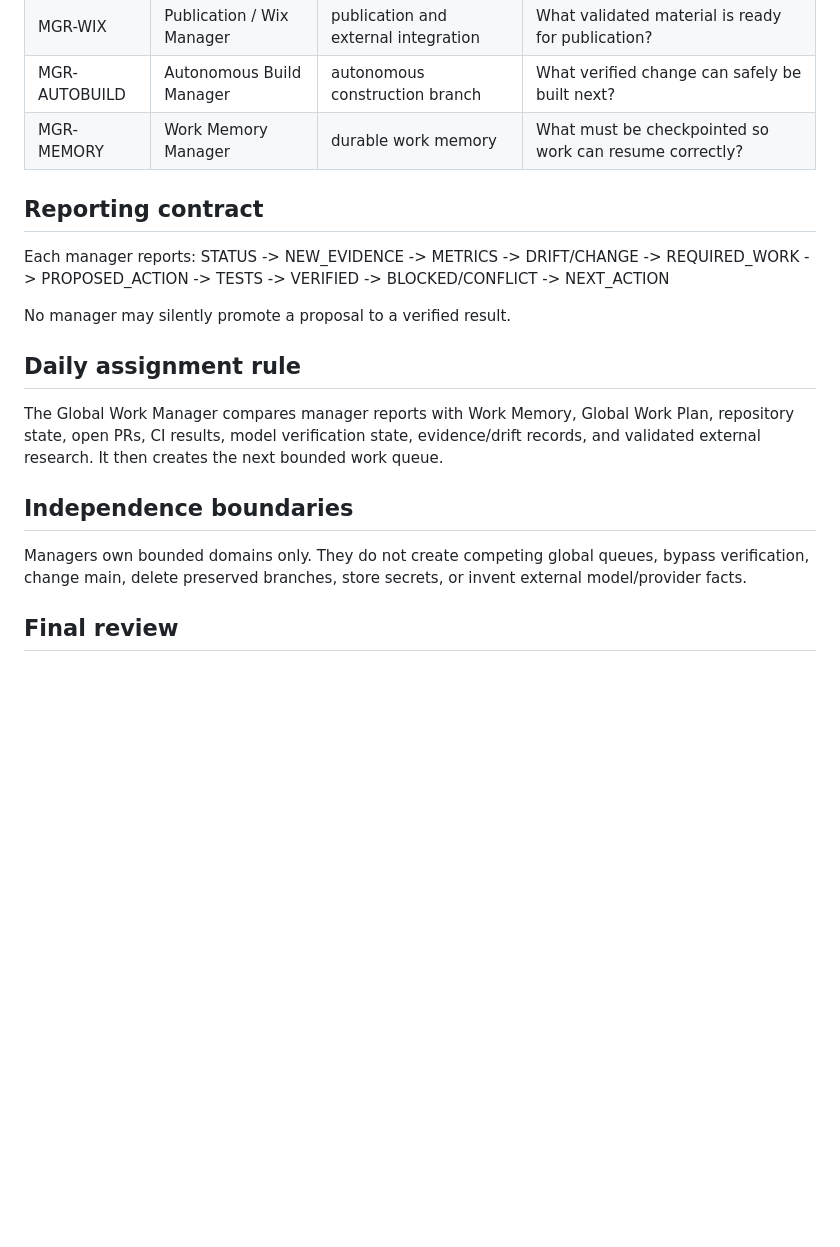
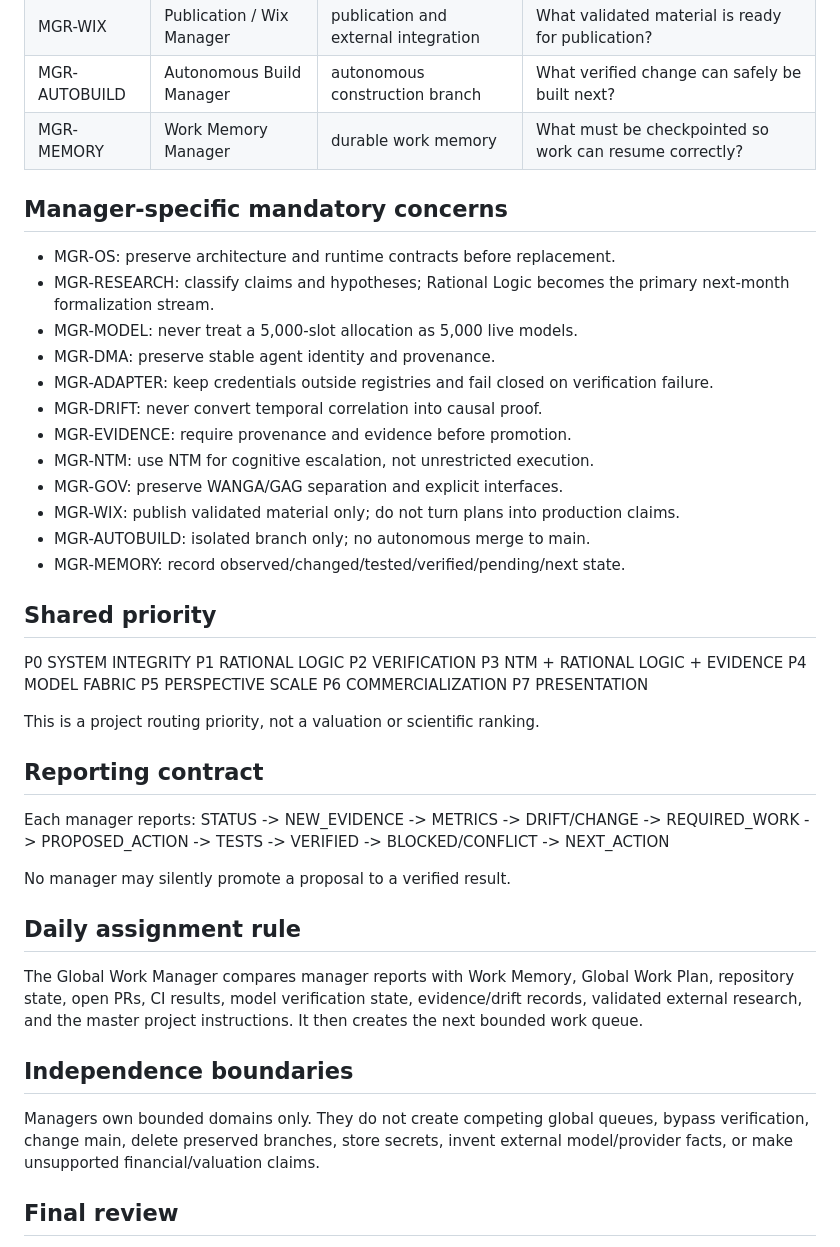
Before and after one commit to AmbassadorOv/WANGA-LAB, a Markdown page: docs/GLOBAL_MANAGER_TEAM_V1.md, the part around one of its changes. Rendered like a GitHub page; blank space fills up the shorter version.

Commit message:
docs: inherit master project instructions

```diff
--- a/docs/GLOBAL_MANAGER_TEAM_V1.md
+++ b/docs/GLOBAL_MANAGER_TEAM_V1.md
@@ -38,6 +50,34 @@ The Global Work Manager is the single cross-system coordinator.
 | MGR-AUTOBUILD | Autonomous Build Manager | autonomous construction branch | What verified change can safely be built next? |
 | MGR-MEMORY | Work Memory Manager | durable work memory | What must be checkpointed so work can resume correctly? |
 
+## Manager-specific mandatory concerns
+
+- MGR-OS: preserve architecture and runtime contracts before replacement.
+- MGR-RESEARCH: classify claims and hypotheses; Rational Logic becomes the primary next-month formalization stream.
+- MGR-MODEL: never treat a 5,000-slot allocation as 5,000 live models.
+- MGR-DMA: preserve stable agent identity and provenance.
+- MGR-ADAPTER: keep credentials outside registries and fail closed on verification failure.
+- MGR-DRIFT: never convert temporal correlation into causal proof.
+- MGR-EVIDENCE: require provenance and evidence before promotion.
+- MGR-NTM: use NTM for cognitive escalation, not unrestricted execution.
+- MGR-GOV: preserve WANGA/GAG separation and explicit interfaces.
+- MGR-WIX: publish validated material only; do not turn plans into production claims.
+- MGR-AUTOBUILD: isolated branch only; no autonomous merge to main.
+- MGR-MEMORY: record observed/changed/tested/verified/pending/next state.
+
+## Shared priority
+
+P0 SYSTEM INTEGRITY
+P1 RATIONAL LOGIC
+P2 VERIFICATION
+P3 NTM + RATIONAL LOGIC + EVIDENCE
+P4 MODEL FABRIC
+P5 PERSPECTIVE SCALE
+P6 COMMERCIALIZATION
+P7 PRESENTATION
+
+This is a project routing priority, not a valuation or scientific ranking.
+
 ## Reporting contract
 
 Each manager reports:
@@ -47,11 +87,11 @@ No manager may silently promote a proposal to a verified result.
 
 ## Daily assignment rule
 
-The Global Work Manager compares manager reports with Work Memory, Global Work Plan, repository state, open PRs, CI results, model verification state, evidence/drift records, and validated external research. It then creates the next bounded work queue.
+The Global Work Manager compares manager reports with Work Memory, Global Work Plan, repository state, open PRs, CI results, model verification state, evidence/drift records, validated external research, and the master project instructions. It then creates the next bounded work queue.
 
 ## Independence boundaries
 
-Managers own bounded domains only. They do not create competing global queues, bypass verification, change main, delete preserved branches, store secrets, or invent external model/provider facts.
+Managers own bounded domains only. They do not create competing global queues, bypass verification, change main, delete preserved branches, store secrets, invent external model/provider facts, or make unsupported financial/valuation claims.
 
 ## Final review
 
```
Also changed, not shown: other parts of docs/GLOBAL_MANAGER_TEAM_V1.md (+12 -0 lines).
